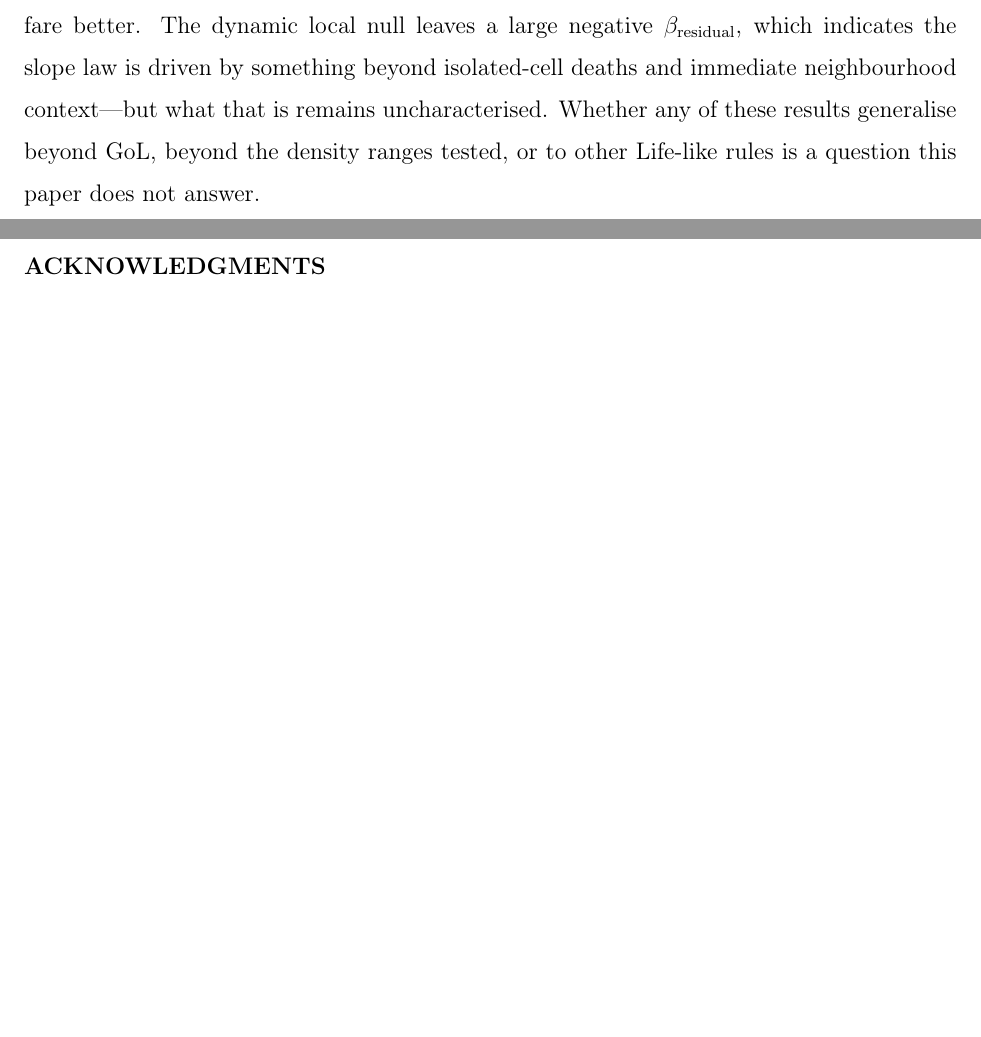
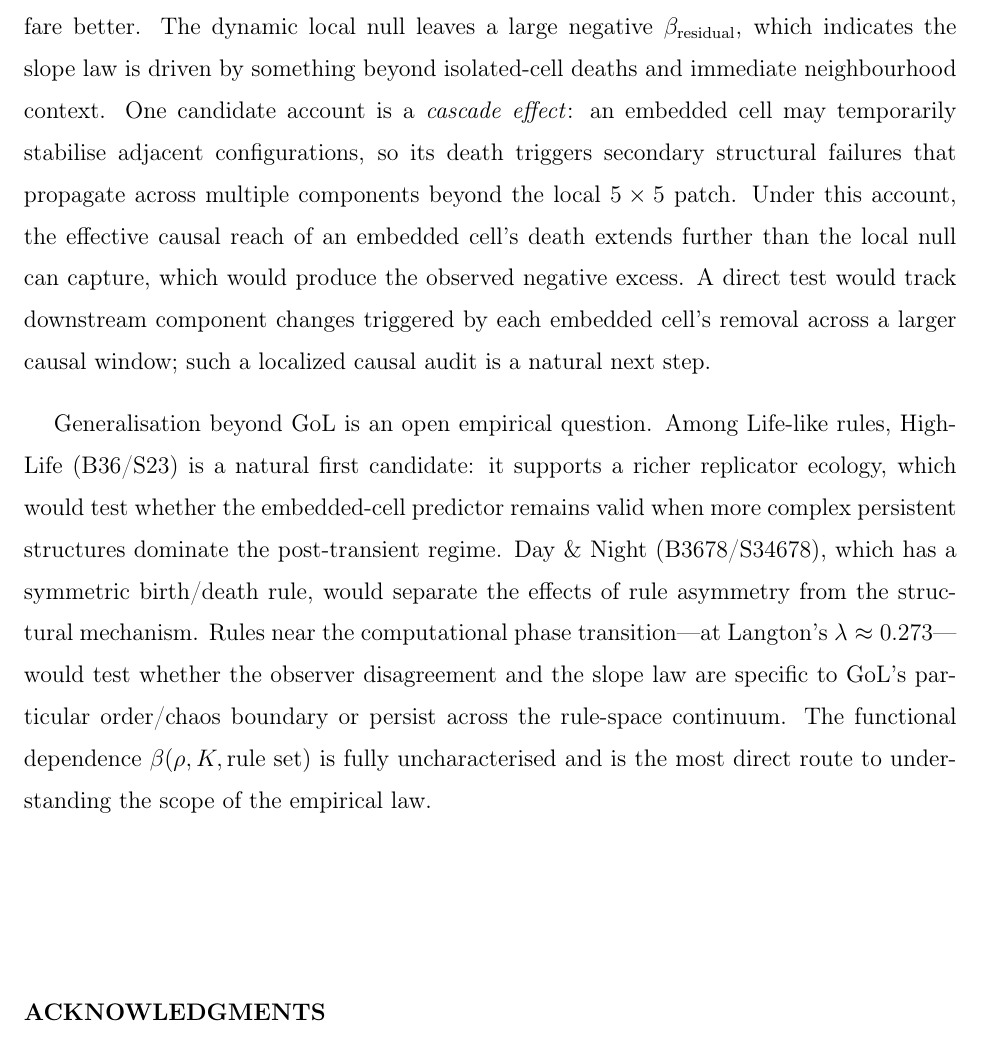
Before and after one commit to kunalb541/CA, a LaTeX paper (paper.tex): two parts of pages 17 and 18 of 19 before the commit and part of page 18 of 19 after it, the two joined at a grey line, cut so that both start at the same text, the shorter picture padded with empty space. Compiled offline with pdfLaTeX.

Commit message:
Discussion: add null model justification, mechanism hypothesis, generalisability candidates
- Null decomposition paragraph: explain why beta_death=-1.0 is a conservative upper
  bound; any rescaling by actual death fraction leaves the negative residual conclusion intact
- Open problems: add cascade-effect hypothesis for large negative beta_residual
  (embedded cell death propagates beyond 5x5 patch; localized causal audit suggested)
- Open problems: name specific next-candidate rules for generalisability testing:
  HighLife (B36/S23), Day & Night (B3678/S34678), rules near Langton lambda~0.273

Co-Authored-By: Claude Sonnet 4.6 <noreply@anthropic.com>

```diff
--- a/paper.tex
+++ b/paper.tex
@@ -742,9 +757,30 @@ The global mediation path through $\fnet$ is insufficient; a more structured
 or non-global path may fare better.
 The dynamic local null leaves a large negative $\bres$, which indicates the
 slope law is driven by something beyond isolated-cell deaths and immediate
-neighbourhood context---but what that is remains uncharacterised.
-Whether any of these results generalise beyond GoL, beyond the density ranges
-tested, or to other Life-like rules is a question this paper does not answer.
+neighbourhood context.
+One candidate account is a \textit{cascade effect}: an embedded cell may
+temporarily stabilise adjacent configurations, so its death triggers
+secondary structural failures that propagate across multiple components
+beyond the local $5\times5$ patch.
+Under this account, the effective causal reach of an embedded cell's death
+extends further than the local null can capture, which would produce the
+observed negative excess.
+A direct test would track downstream component changes triggered by each
+embedded cell's removal across a larger causal window; such a localized causal
+audit is a natural next step.
+
+Generalisation beyond GoL is an open empirical question.
+Among Life-like rules, HighLife (B36/S23) is a natural first candidate:
+it supports a richer replicator ecology, which would test whether the
+embedded-cell predictor remains valid when more complex persistent structures
+dominate the post-transient regime.
+Day~\&~Night (B3678/S34678), which has a symmetric birth/death rule, would
+separate the effects of rule asymmetry from the structural mechanism.
+Rules near the computational phase transition---at Langton's $\lambda\approx0.273$---
+would test whether the observer disagreement and the slope law are specific to
+GoL's particular order/chaos boundary or persist across the rule-space continuum.
+The functional dependence $\beta(\rho,K,\text{rule set})$ is fully uncharacterised
+and is the most direct route to understanding the scope of the empirical law.
 
 \begin{acknowledgments}
 No external funding was received for this work. The author has no conflicts
```
Also changed, not shown: paper.pdf, paper.tex (15 more changed lines).
